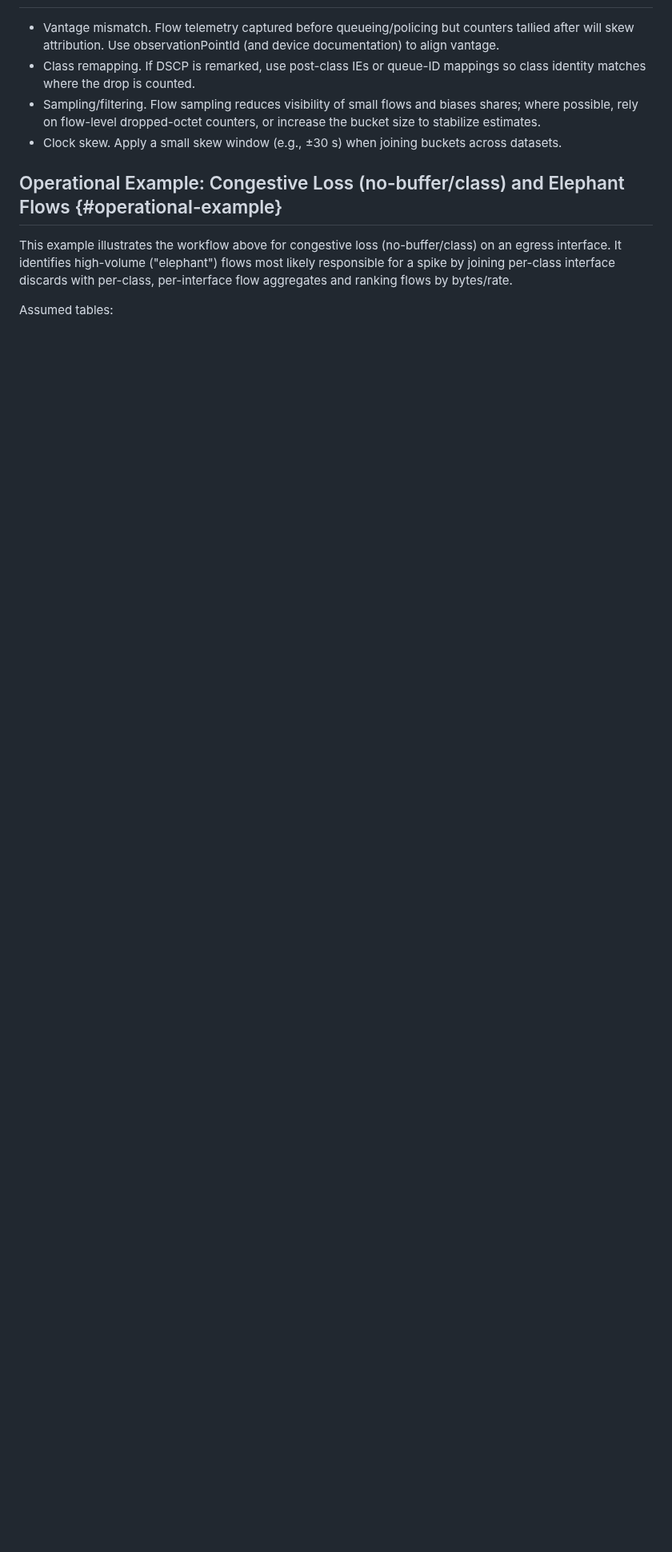
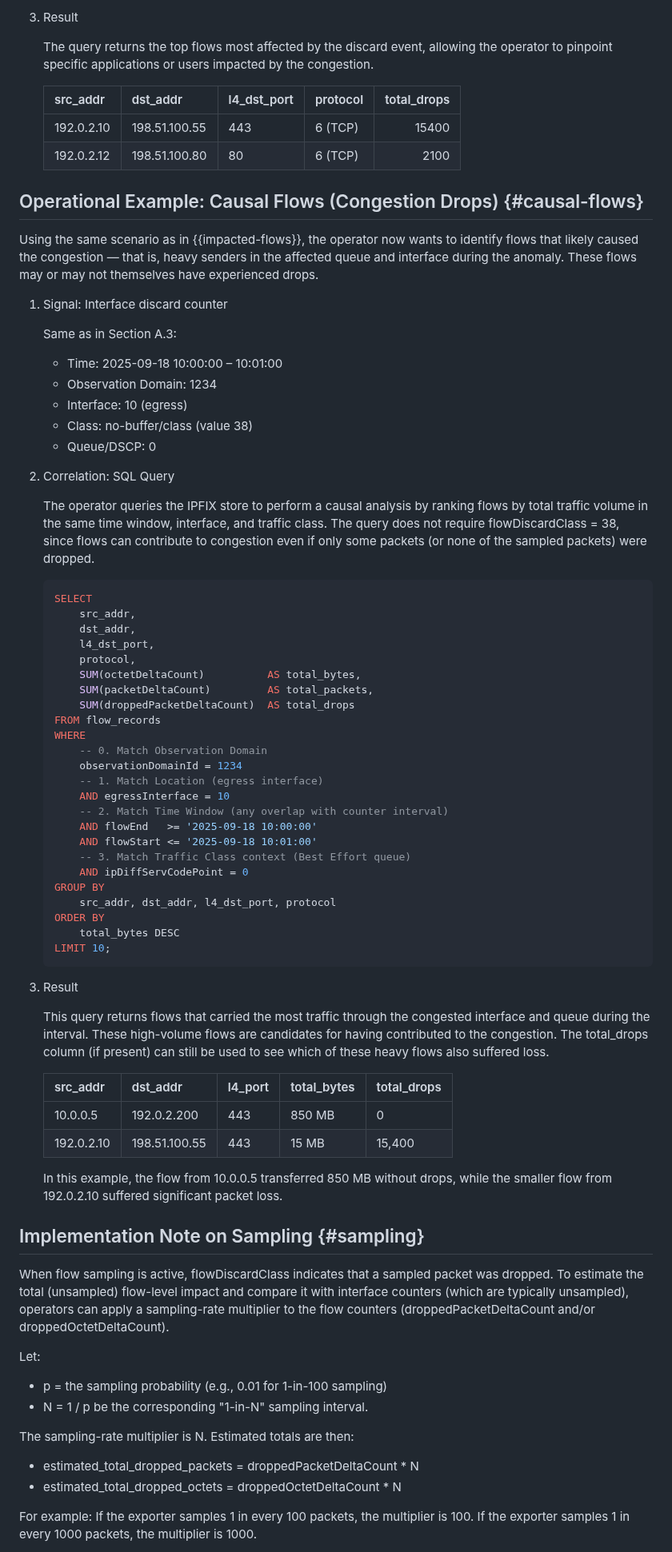
Before and after one commit to o-pylypenko/draft-evans-opsawg-ipfix-discard-class-ie, a Markdown page: draft-evans-opsawg-ipfix-discard-class-ie.md, the part around one of its changes. Shown at 80% size. GitHub-like rendering; blank space fills up the shorter version.

````diff
--- a/draft-evans-opsawg-ipfix-discard-class-ie.md
+++ b/draft-evans-opsawg-ipfix-discard-class-ie.md
@@ -321,14 +343,82 @@ Handling Expected Discrepancies {#handling-expected-discrepancies}
+3. Result
+
+   The query returns the top flows most affected by the discard event, allowing the operator to pinpoint specific applications or users impacted by the congestion.
+
+   | src_addr   | dst_addr      | l4_dst_port | protocol | total_drops |
+   | :--------- | :------------ | :---------- | :------- | ----------: |
+   | 192.0.2.10 | 198.51.100.55 | 443         | 6 (TCP)  |       15400 |
+   | 192.0.2.12 | 198.51.100.80 | 80          | 6 (TCP)  |        2100 |
+
+Operational Example: Causal Flows (Congestion Drops) {#causal-flows}
+----------------------------------------------------
+
+Using the same scenario as in {{impacted-flows}}, the operator now wants to identify flows that likely caused the congestion — that is, heavy senders in the affected queue and interface during the anomaly. These flows may or may not themselves have experienced drops.
+
+1. Signal: Interface discard counter
+
+   Same as in Section A.3:
+
+   * Time: 2025-09-18 10:00:00 – 10:01:00
+   * Observation Domain: 1234
+   * Interface: 10 (egress)
+   * Class: no-buffer/class (value 38)
+   * Queue/DSCP: 0
+
+2. Correlation: SQL Query
+
+   The operator queries the IPFIX store to perform a causal analysis by ranking flows by total traffic volume in the same time window, interface, and traffic class. The query does not require flowDiscardClass = 38, since flows can contribute to congestion even if only some packets (or none of the sampled packets) were dropped.
+
+   ```sql
+   SELECT
+       src_addr,
+       dst_addr,
+       l4_dst_port,
+       protocol,
+       SUM(octetDeltaCount)          AS total_bytes,
+       SUM(packetDeltaCount)         AS total_packets,
+       SUM(droppedPacketDeltaCount)  AS total_drops
+   FROM flow_records
+   WHERE
+       -- 0. Match Observation Domain
+       observationDomainId = 1234
+       -- 1. Match Location (egress interface)
+       AND egressInterface = 10
+       -- 2. Match Time Window (any overlap with counter interval)
+       AND flowEnd   >= '2025-09-18 10:00:00'
+       AND flowStart <= '2025-09-18 10:01:00'
+       -- 3. Match Traffic Class context (Best Effort queue)
+       AND ipDiffServCodePoint = 0
+   GROUP BY
+       src_addr, dst_addr, l4_dst_port, protocol
+   ORDER BY
+       total_bytes DESC
+   LIMIT 10;
+   ```
+
+3. Result
+
+   This query returns flows that carried the most traffic through the congested interface and queue during the interval. These high-volume flows are candidates for having contributed to the congestion. The total_drops column (if present) can still be used to see which of these heavy flows also suffered loss.
+
+      | src_addr    | dst_addr      | l4_port | total_bytes | total_drops |
+      | :---        | :---          | :---    | :---        | :---        |
+      | 10.0.0.5    | 192.0.2.200   | 443     | 850 MB      | 0           |
+      | 192.0.2.10  | 198.51.100.55 | 443     | 15 MB       | 15,400      |
+
+   In this example, the flow from 10.0.0.5 transferred 850 MB without drops, while the smaller flow from 192.0.2.10 suffered significant packet loss.
+
+Implementation Note on Sampling {#sampling}
 -------------------------------
 
-* Vantage mismatch. Flow telemetry captured before queueing/policing but counters tallied after will skew attribution. Use observationPointId (and device documentation) to align vantage.
-* Class remapping. If DSCP is remarked, use post-class IEs or queue-ID mappings so class identity matches where the drop is counted.
-* Sampling/filtering. Flow sampling reduces visibility of small flows and biases shares; where possible, rely on flow-level dropped-octet counters, or increase the bucket size to stabilize estimates.
-* Clock skew. Apply a small skew window (e.g., ±30 s) when joining buckets across datasets.
+When flow sampling is active, flowDiscardClass indicates that a sampled packet was dropped.  To estimate the total (unsampled) flow-level impact and compare it with interface counters (which are typically unsampled), operators can apply a sampling-rate multiplier to the flow counters (droppedPacketDeltaCount and/or droppedOctetDeltaCount).
 
-Operational Example: Congestive Loss (no-buffer/class) and Elephant Flows {#operational-example}
--------------------------------------------------------------------------
+Let:
+   *  p = the sampling probability (e.g., 0.01 for 1-in-100 sampling)
+   *  N = 1 / p be the corresponding "1-in-N" sampling interval.
 
-This example illustrates the workflow above for congestive loss (no-buffer/class) on an egress interface. It identifies high-volume ("elephant") flows most likely responsible for a spike by joining per-class interface discards with per-class, per-interface flow aggregates and ranking flows by bytes/rate.
+The sampling-rate multiplier is N.  Estimated totals are then:
+   * estimated_total_dropped_packets  = droppedPacketDeltaCount * N
+   * estimated_total_dropped_octets   = droppedOctetDeltaCount  * N
 
-Assumed tables:
+For example:
+If the exporter samples 1 in every 100 packets, the multiplier is 100.  If the exporter samples 1 in every 1000 packets, the multiplier is 1000.
 
````
Also changed, not shown: other parts of draft-evans-opsawg-ipfix-discard-class-ie.md (+59 -156 lines).
